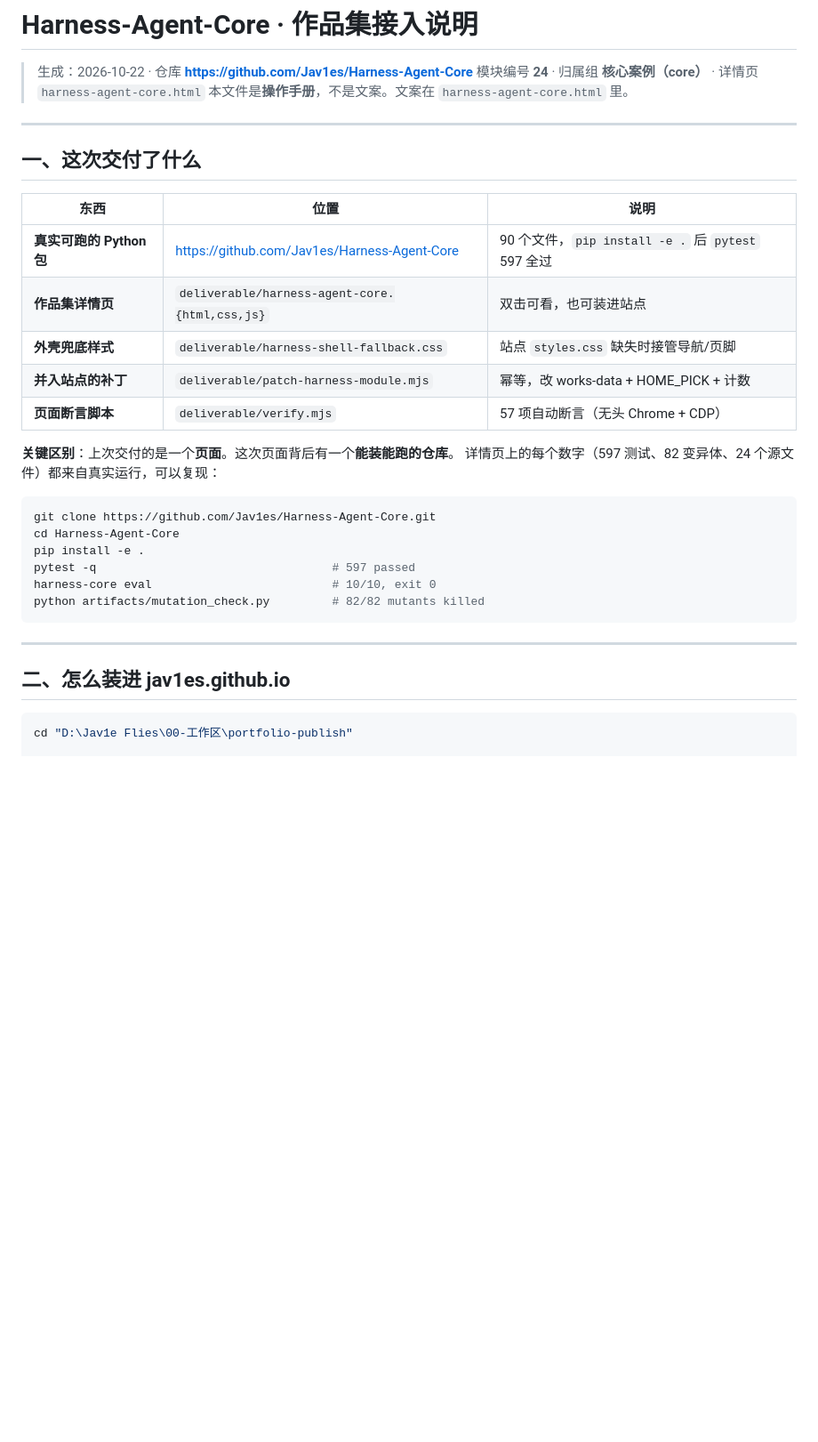
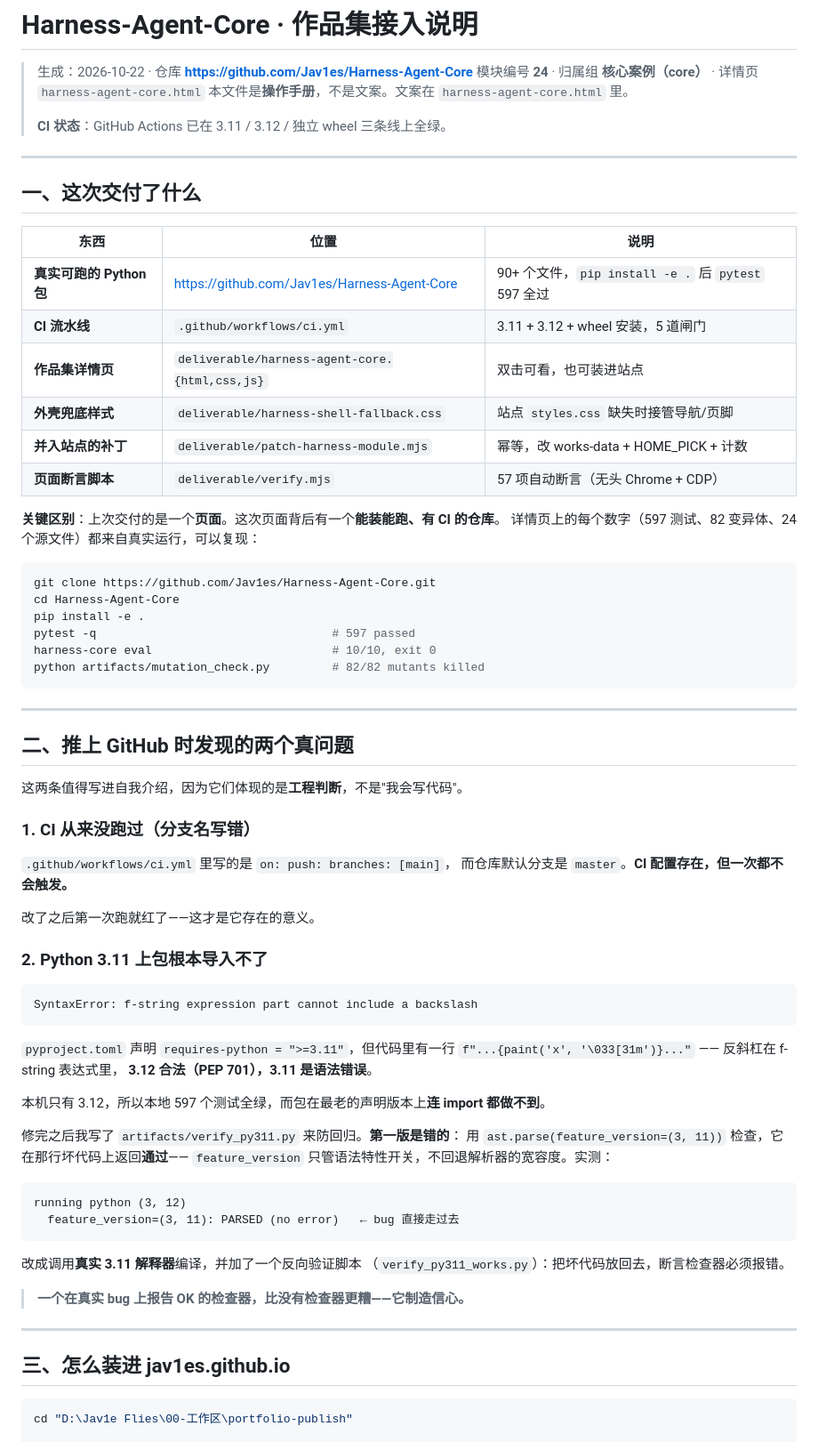
Before and after one commit to Jav1es/Harness-Agent-Core, a Markdown page: deliverable/README-作品集接入.md, the part around one of its changes. Shown at 89% size. Rendered like a GitHub page; blank space fills up the shorter version.

````diff
--- a/deliverable/README-作品集接入.md
+++ b/deliverable/README-作品集接入.md
@@ -3,6 +3,8 @@
 > 生成：2026-10-22 · 仓库 **https://github.com/Jav1es/Harness-Agent-Core**
 > 模块编号 **24** · 归属组 **核心案例（core）** · 详情页 `harness-agent-core.html`
 > 本文件是**操作手册**，不是文案。文案在 `harness-agent-core.html` 里。
+>
+> **CI 状态**：GitHub Actions 已在 3.11 / 3.12 / 独立 wheel 三条线上全绿。
 
 ---
 
@@ -10,13 +12,14 @@
 
 | 东西 | 位置 | 说明 |
 |---|---|---|
-| **真实可跑的 Python 包** | https://github.com/Jav1es/Harness-Agent-Core | 90 个文件，`pip install -e .` 后 `pytest` 597 全过 |
+| **真实可跑的 Python 包** | https://github.com/Jav1es/Harness-Agent-Core | 90+ 个文件，`pip install -e .` 后 `pytest` 597 全过 |
+| **CI 流水线** | `.github/workflows/ci.yml` | 3.11 + 3.12 + wheel 安装，5 道闸门 |
 | **作品集详情页** | `deliverable/harness-agent-core.{html,css,js}` | 双击可看，也可装进站点 |
 | **外壳兜底样式** | `deliverable/harness-shell-fallback.css` | 站点 `styles.css` 缺失时接管导航/页脚 |
 | **并入站点的补丁** | `deliverable/patch-harness-module.mjs` | 幂等，改 works-data + HOME_PICK + 计数 |
 | **页面断言脚本** | `deliverable/verify.mjs` | 57 项自动断言（无头 Chrome + CDP） |
 
-**关键区别**：上次交付的是一个**页面**。这次页面背后有一个**能装能跑的仓库**。
+**关键区别**：上次交付的是一个**页面**。这次页面背后有一个**能装能跑、有 CI 的仓库**。
 详情页上的每个数字（597 测试、82 变异体、24 个源文件）都来自真实运行，可以复现：
 
 ```bash
@@ -30,7 +33,46 @@ python artifacts/mutation_check.py         # 82/82 mutants killed
 
 ---
 
-## 二、怎么装进 jav1es.github.io
+## 二、推上 GitHub 时发现的两个真问题
+
+这两条值得写进自我介绍，因为它们体现的是**工程判断**，不是"我会写代码"。
+
+### 1. CI 从来没跑过（分支名写错）
+
+`.github/workflows/ci.yml` 里写的是 `on: push: branches: [main]`，
+而仓库默认分支是 `master`。**CI 配置存在，但一次都不会触发。**
+
+改了之后第一次跑就红了——这才是它存在的意义。
+
+### 2. Python 3.11 上包根本导入不了
+
+```
+SyntaxError: f-string expression part cannot include a backslash
+```
+
+`pyproject.toml` 声明 `requires-python = ">=3.11"`，但代码里有一行
+`f"...{paint('x', '\033[31m')}..."` —— 反斜杠在 f-string 表达式里，
+**3.12 合法（PEP 701），3.11 是语法错误**。
+
+本机只有 3.12，所以本地 597 个测试全绿，而包在最老的声明版本上**连 import 都做不到**。
+
+修完之后我写了 `artifacts/verify_py311.py` 来防回归。**第一版是错的**：
+用 `ast.parse(feature_version=(3, 11))` 检查，它在那行坏代码上返回**通过**——
+`feature_version` 只管语法特性开关，不回退解析器的宽容度。实测：
+
+```
+running python (3, 12)
+  feature_version=(3, 11): PARSED (no error)   ← bug 直接走过去
+```
+
+改成调用**真实 3.11 解释器**编译，并加了一个反向验证脚本
+（`verify_py311_works.py`）：把坏代码放回去，断言检查器必须报错。
+
+> **一个在真实 bug 上报告 OK 的检查器，比没有检查器更糟——它制造信心。**
+
+---
+
+## 三、怎么装进 jav1es.github.io
 
 ```powershell
 cd "D:\Jav1e Flies\00-工作区\portfolio-publish"
````
Also changed, not shown: other parts of deliverable/README-作品集接入.md (+43 -19 lines), README.md (+4 -2 lines).
